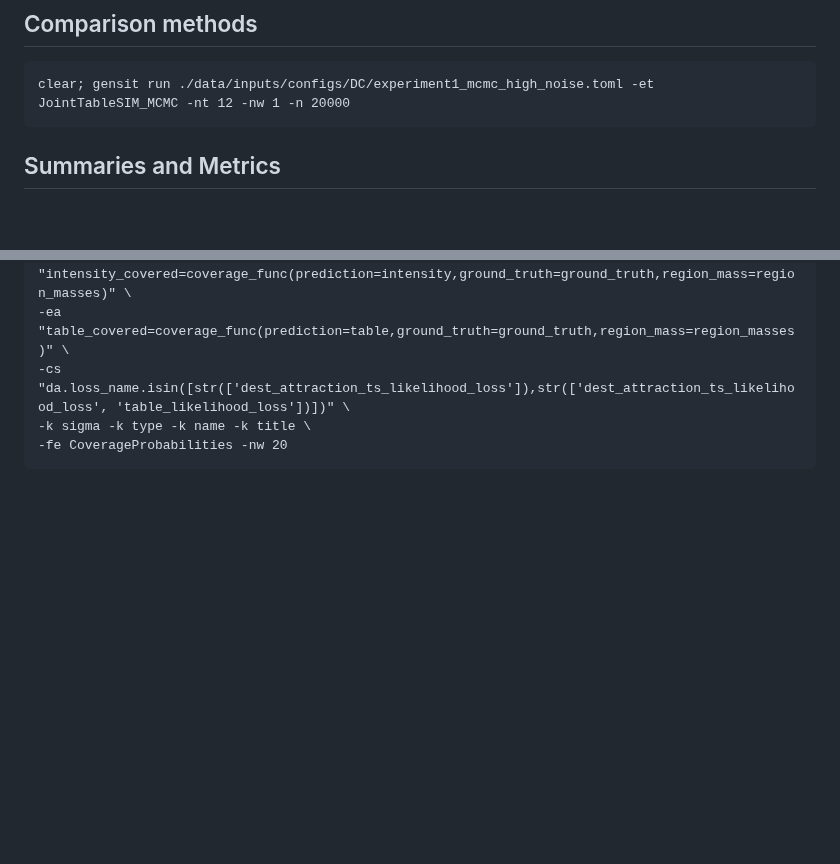
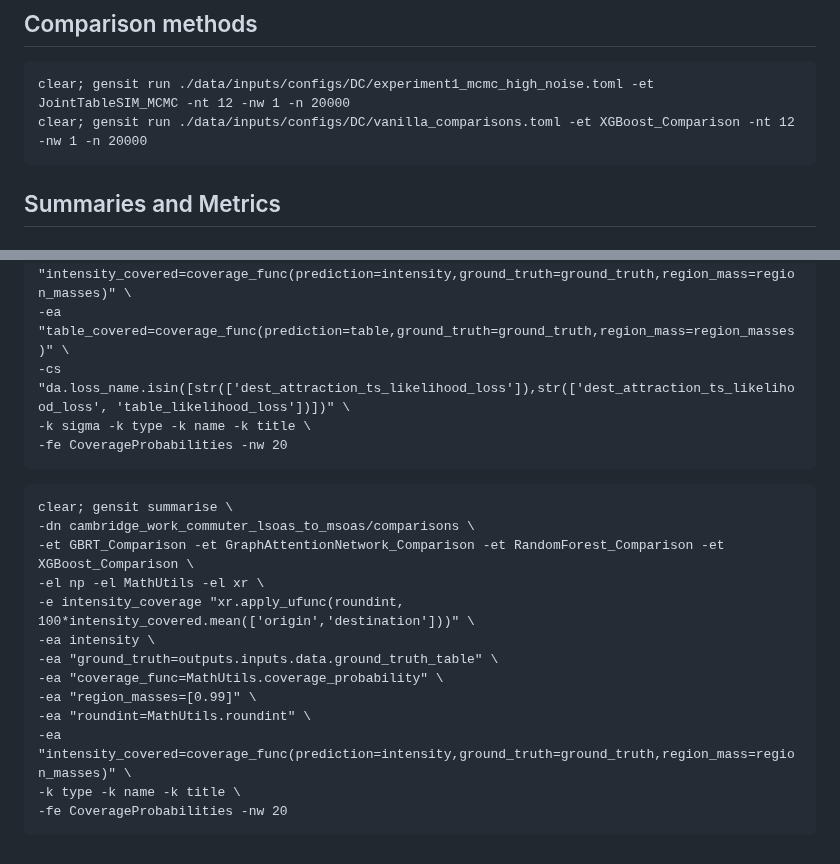
Before and after one commit to YannisZa/GeNSIT, a Markdown page: docs/reproducibility/DC_experiment_reproducibility.md, 2 parts joined by grey strips. GitHub-like rendering; blank space fills up the shorter version.

Commit message:
updated repro doc

````diff
--- a/docs/reproducibility/DC_experiment_reproducibility.md
+++ b/docs/reproducibility/DC_experiment_reproducibility.md
@@ -62,6 +62,7 @@ clear; gensit run ./data/inputs/configs/DC/experiment1_mcmc_high_noise.toml -et
 
 ```
 clear; gensit run ./data/inputs/configs/DC/experiment1_mcmc_high_noise.toml -et JointTableSIM_MCMC -nt 12 -nw 1 -n 20000
+clear; gensit run ./data/inputs/configs/DC/vanilla_comparisons.toml -et XGBoost_Comparison -nt 12 -nw 1 -n 20000
 ```
 
 ## Summaries and Metrics
@@ -131,3 +132,19 @@ clear; gensit summarise \
 -k sigma -k type -k name -k title \
 -fe CoverageProbabilities -nw 20
 ```
+
+```
+clear; gensit summarise \
+-dn cambridge_work_commuter_lsoas_to_msoas/comparisons \
+-et GBRT_Comparison -et GraphAttentionNetwork_Comparison -et RandomForest_Comparison -et XGBoost_Comparison \
+-el np -el MathUtils -el xr \
+-e intensity_coverage "xr.apply_ufunc(roundint, 100*intensity_covered.mean(['origin','destination']))" \
+-ea intensity \
+-ea "ground_truth=outputs.inputs.data.ground_truth_table" \
+-ea "coverage_func=MathUtils.coverage_probability" \
+-ea "region_masses=[0.99]" \
+-ea "roundint=MathUtils.roundint" \
+-ea "intensity_covered=coverage_func(prediction=intensity,ground_truth=ground_truth,region_mass=region_masses)" \
+-k type -k name -k title \
+-fe CoverageProbabilities -nw 20
+```
````
